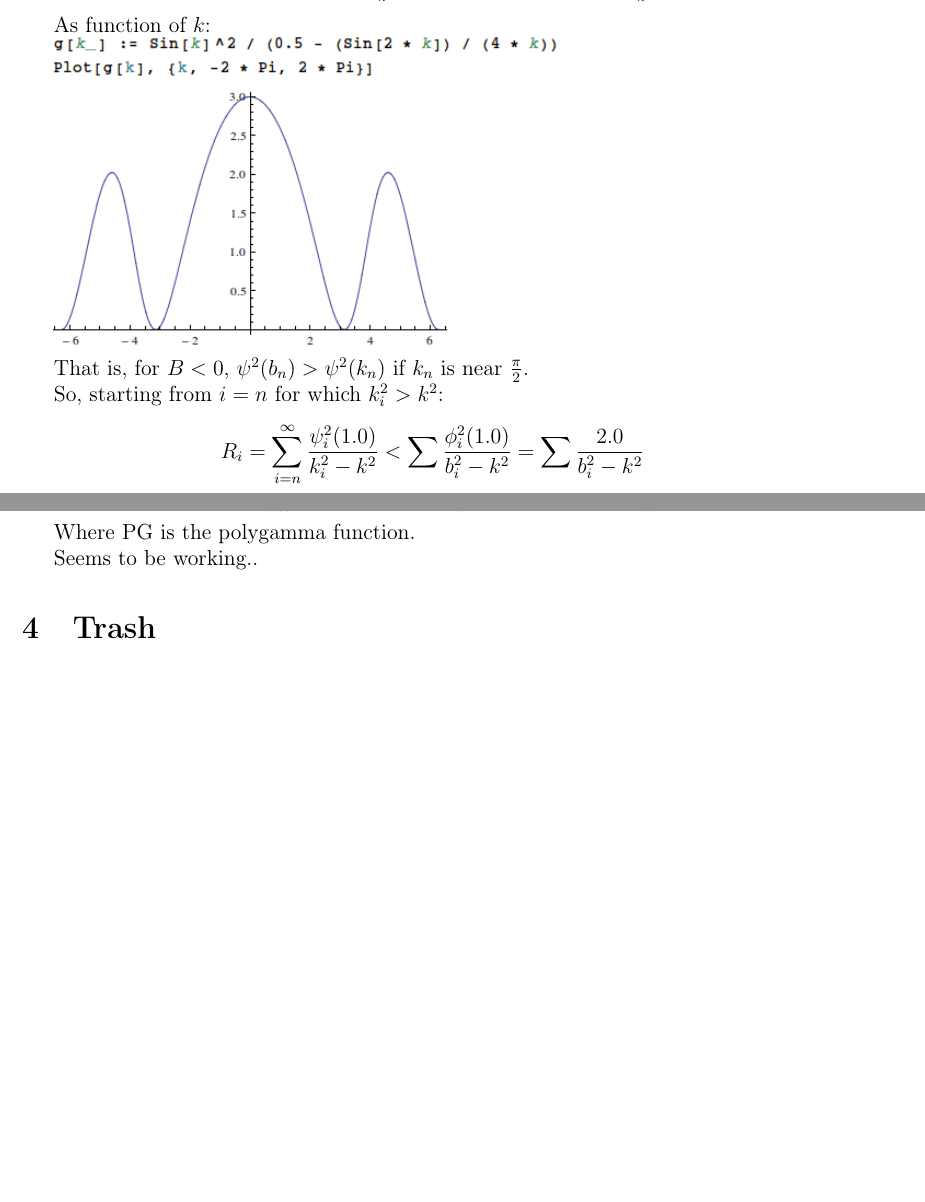
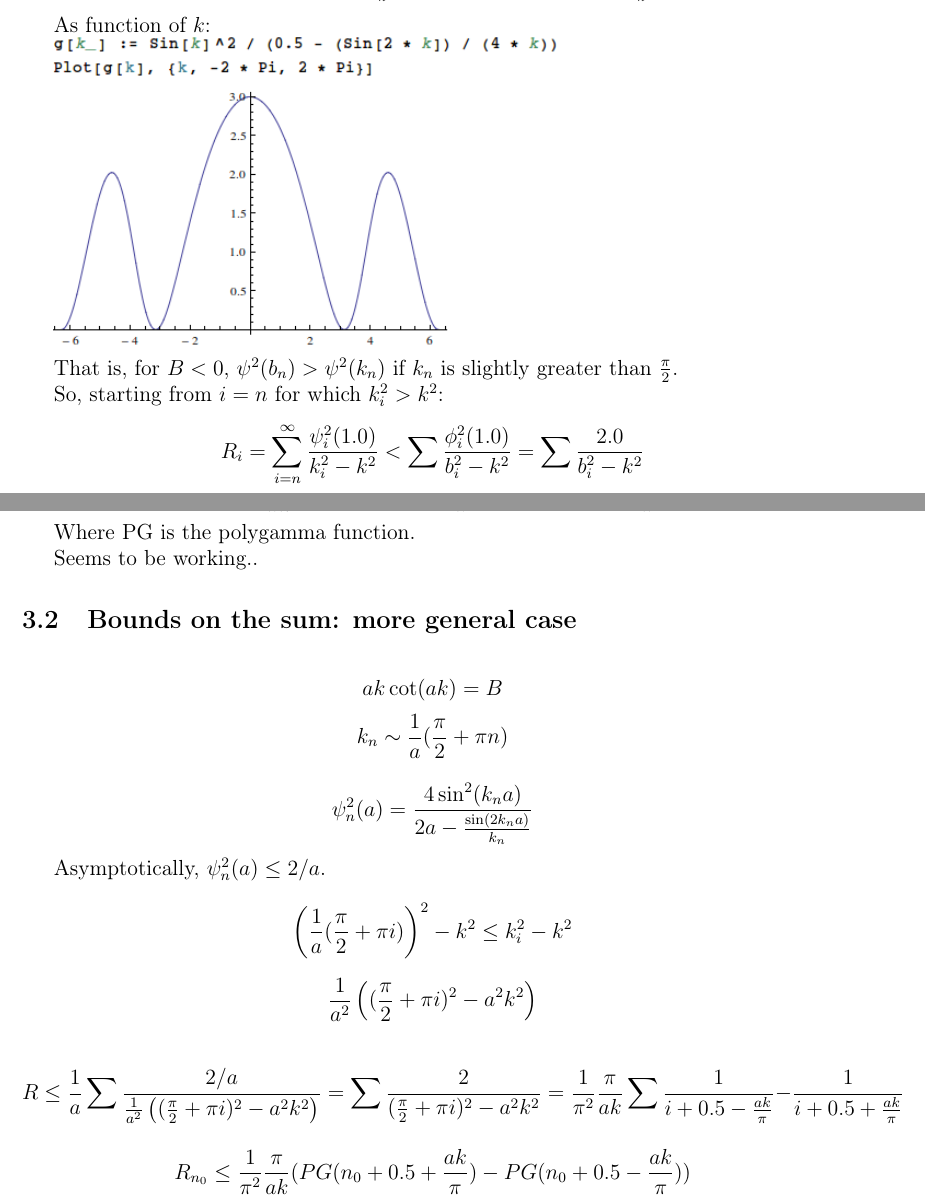
Before and after one commit to karlicoss/bachelors-thesis, a LaTeX document (notes/random-notes.tex): two parts of pages 5 and 6 of 7, joined at a grey line, cut so that both start at the same text, the shorter picture padded with empty space. Compiled offline with pdfLaTeX.

Commit message:
* fixed some crap * generalized upper bound

```diff
--- a/notes/random-notes.tex
+++ b/notes/random-notes.tex
@@ -256,7 +256,7 @@ As function of $k$:
 
 \includegraphics[scale=0.6]{fun.png}
 
-That is, for $B < 0$, $\psi^2(b_n) > \psi^2(k_n)$ if $k_n$ is near $\frac{\pi}{2}$.
+That is, for $B < 0$, $\psi^2(b_n) > \psi^2(k_n)$ if $k_n$ is slightly greater than $\frac{\pi}{2}$.
 
 So, starting from $i = n$ for which $k^2_i > k^2$:
 $$R_i = \sum\limits_{i = n}^\infty \frac{\psi_i^2(1.0)}{k_i^2 - k^2} < \sum \frac{\phi^2_i(1.0)}{b_i^2 - k^2} = \sum \frac{2.0}{b_i^2 - k^2}$$
@@ -278,6 +278,25 @@ Seems to be working..
 % $k = 1.0$: $R \le 1.557$, real $R \approx 0.376$
 
 % $k = 2.0$: $R \le -1.09$, real $R \approx 0.922$. Fuck.
+
+\subsection{Bounds on the sum: more general case}
+$$a k \cot(ak) = B$$
+$$k_n \sim \frac{1}{a}(\frac{\pi}{2} + \pi n)$$
+
+$$\psi_n^2(a) = \frac{4 \sin^2(k_n a)}{2 a - \frac{\sin (2 k_n a)}{k_n}}$$
+
+Asymptotically, $\psi_n^2(a) \le 2 / a$.
+
+
+$$\left( \frac{1}{a} (\frac{\pi}{2} + \pi i) \right)^2 - k^2 \le k_i^2 - k^2$$
+
+$$\frac{1}{a^2 } \left( (\frac{\pi}{2} + \pi i)^2 - a^2 k^2\right)$$
+
+$$R \le \frac{1}{a} \sum \frac{2 / a}{\frac{1}{a^2 } \left( (\frac{\pi}{2} + \pi i)^2 - a^2 k^2\right)} = \sum \frac{2}{(\frac{\pi}{2} + \pi i)^2 - a^2 k^2} = \frac{1}{\pi^2} \frac{\pi}{ak} \sum \frac{1}{i + 0.5 - \frac{ak}{\pi}} - \frac{1}{i + 0.5 + \frac{ak}{\pi}}$$
+
+$$R_{n_0} \le \frac{1}{\pi^2} \frac{\pi}{ak} (PG(n_0 + 0.5 + \frac{ak}{\pi}) - PG(n_0 + 0.5 - \frac{ak}{\pi}))$$
+
+
 
 \section{Trash}
 $$\psi(x) = e^{-ikx} + U e^{ikx}$$
```
Also changed, not shown: 1 other file.
